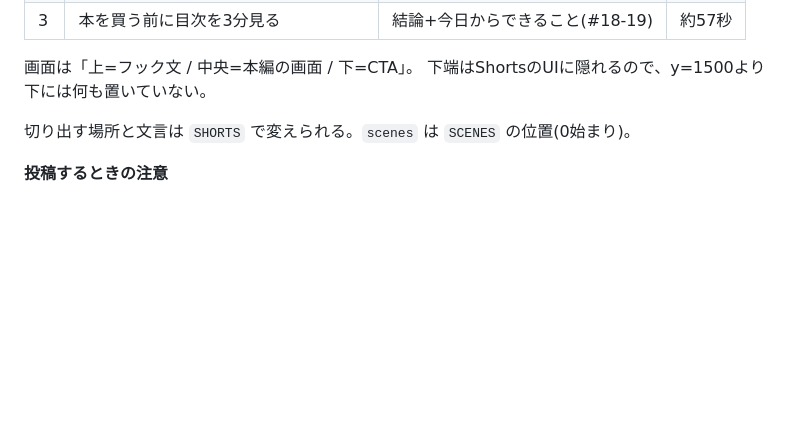
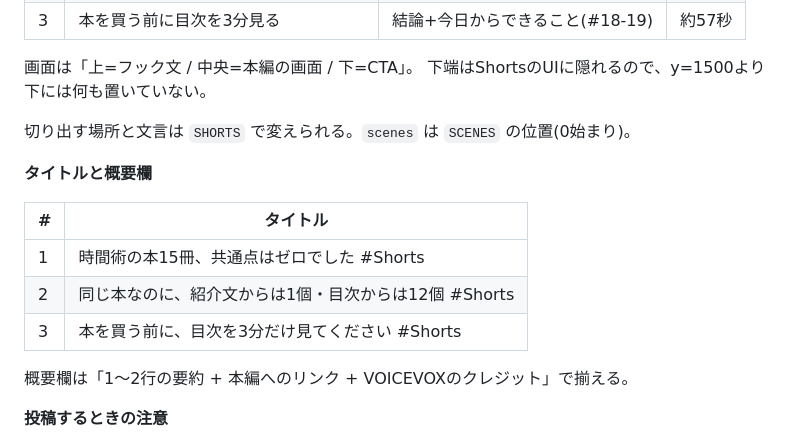
Before and after one commit to ow2hub/ow2-guide, a Markdown page: video-prototype/script.md, the part around the change. Rendered like a GitHub page; blank space fills up the shorter version.

```diff
--- a/video-prototype/script.md
+++ b/video-prototype/script.md
@@ -223,6 +223,16 @@ python3 build_video.py ./build --shorts
 
 切り出す場所と文言は `SHORTS` で変えられる。`scenes` は `SCENES` の位置(0始まり)。
 
+**タイトルと概要欄**
+
+| # | タイトル |
+|---|---|
+| 1 | 時間術の本15冊、共通点はゼロでした #Shorts |
+| 2 | 同じ本なのに、紹介文からは1個・目次からは12個 #Shorts |
+| 3 | 本を買う前に、目次を3分だけ見てください #Shorts |
+
+概要欄は「1〜2行の要約 + 本編へのリンク + VOICEVOXのクレジット」で揃える。
+
 **投稿するときの注意**
 
 - 3本を同じ日に出さない。**1日1本、3日に分ける**
```
Also changed, not shown: video-prototype/script2.md (+57 -0 lines).
